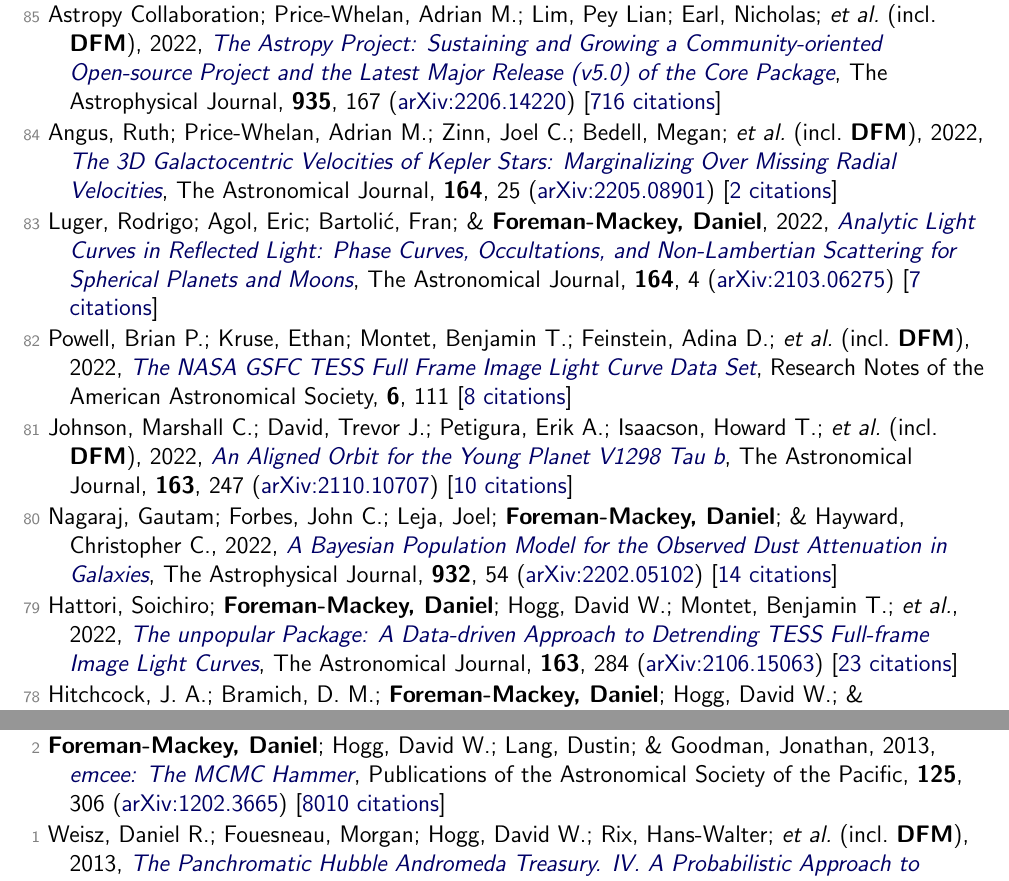
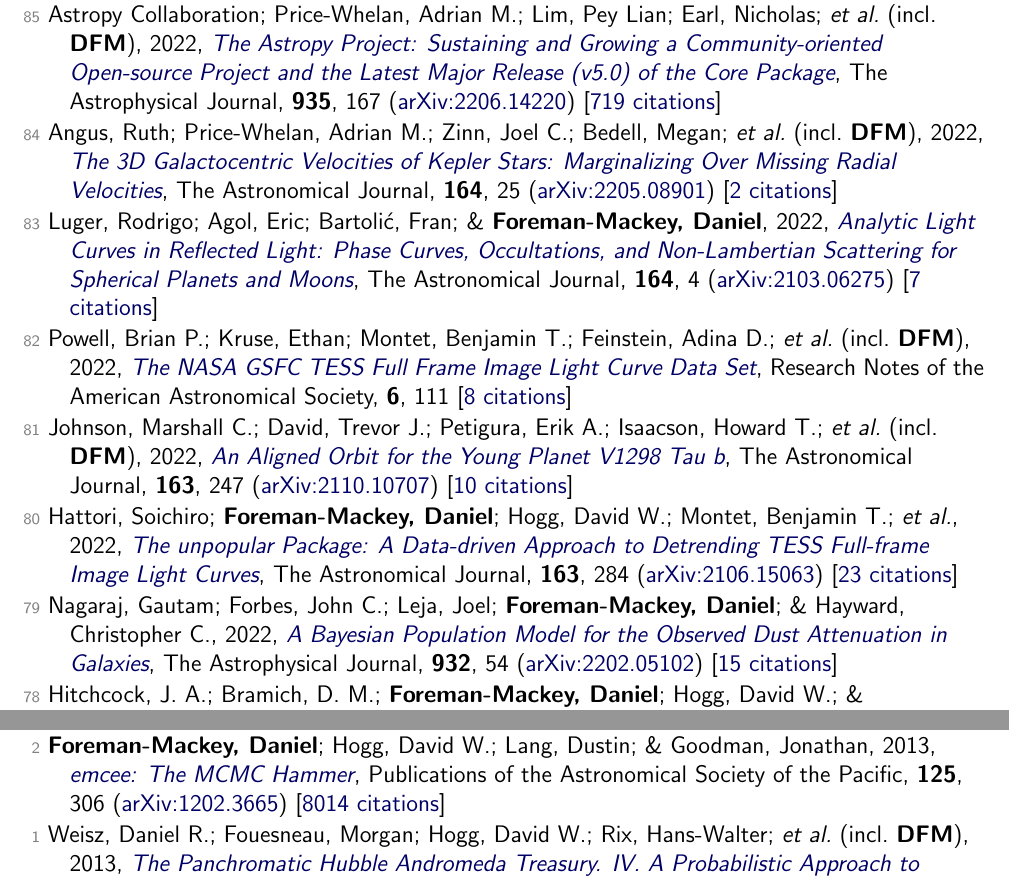
Before and after one commit to dfm/cv, a LaTeX document (tex/pubs.tex, which reads tex/pubs_ref.tex): two parts of pages 2 and 8 of 9, joined at a grey line, cut so that both start at the same text. Compiled offline with pdfLaTeX.

Commit message:
updating data

```diff
--- a/tex/pubs_ref.tex
+++ b/tex/pubs_ref.tex
@@ -26,7 +26,7 @@
 
 \item[{\color{numcolor}\scriptsize86}] Farrell, Eoin; Jermyn, Adam S.; Cantiello, Matteo; \& \textbf{Foreman-Mackey, Daniel}, 2022, \doi{10.3847/1538-4357/ac8423}{The Initial Magnetic Field Distribution in AB Stars}, The Astrophysical Journal, \textbf{938}, 10 (\arxiv{2210.11180}) [\href{https://ui.adsabs.harvard.edu/abs/2022ApJ...938...10F}{3 citations}]
 
-\item[{\color{numcolor}\scriptsize85}] Astropy Collaboration; Price-Whelan, Adrian M.; Lim, Pey Lian; Earl, Nicholas; \etal\ (incl.\ \textbf{DFM}), 2022, \doi{10.3847/1538-4357/ac7c74}{The Astropy Project: Sustaining and Growing a Community-oriented Open-source Project and the Latest Major Release (v5.0) of the Core Package}, The Astrophysical Journal, \textbf{935}, 167 (\arxiv{2206.14220}) [\href{https://ui.adsabs.harvard.edu/abs/2022ApJ...935..167A}{716 citations}]
+\item[{\color{numcolor}\scriptsize85}] Astropy Collaboration; Price-Whelan, Adrian M.; Lim, Pey Lian; Earl, Nicholas; \etal\ (incl.\ \textbf{DFM}), 2022, \doi{10.3847/1538-4357/ac7c74}{The Astropy Project: Sustaining and Growing a Community-oriented Open-source Project and the Latest Major Release (v5.0) of the Core Package}, The Astrophysical Journal, \textbf{935}, 167 (\arxiv{2206.14220}) [\href{https://ui.adsabs.harvard.edu/abs/2022ApJ...935..167A}{719 citations}]
 
 \item[{\color{numcolor}\scriptsize84}] Angus, Ruth; Price-Whelan, Adrian M.; Zinn, Joel C.; Bedell, Megan; \etal\ (incl.\ \textbf{DFM}), 2022, \doi{10.3847/1538-3881/ac6fea}{The 3D Galactocentric Velocities of Kepler Stars: Marginalizing Over Missing Radial Velocities}, The Astronomical Journal, \textbf{164}, 25 (\arxiv{2205.08901}) [\href{https://ui.adsabs.harvard.edu/abs/2022AJ....164...25A}{2 citations}]
 
@@ -36,9 +36,9 @@
 
 \item[{\color{numcolor}\scriptsize81}] Johnson, Marshall C.; David, Trevor J.; Petigura, Erik A.; Isaacson, Howard T.; \etal\ (incl.\ \textbf{DFM}), 2022, \doi{10.3847/1538-3881/ac6271}{An Aligned Orbit for the Young Planet V1298 Tau b}, The Astronomical Journal, \textbf{163}, 247 (\arxiv{2110.10707}) [\href{https://ui.adsabs.harvard.edu/abs/2022AJ....163..247J}{10 citations}]
 
-\item[{\color{numcolor}\scriptsize80}] Nagaraj, Gautam; Forbes, John C.; Leja, Joel; \textbf{Foreman-Mackey, Daniel}; \& Hayward, Christopher C., 2022, \doi{10.3847/1538-4357/ac6c80}{A Bayesian Population Model for the Observed Dust Attenuation in Galaxies}, The Astrophysical Journal, \textbf{932}, 54 (\arxiv{2202.05102}) [\href{https://ui.adsabs.harvard.edu/abs/2022ApJ...932...54N}{14 citations}]
+\item[{\color{numcolor}\scriptsize80}] Hattori, Soichiro; \textbf{Foreman-Mackey, Daniel}; Hogg, David W.; Montet, Benjamin T.; \etal, 2022, \doi{10.3847/1538-3881/ac625a}{The unpopular Package: A Data-driven Approach to Detrending TESS Full-frame Image Light Curves}, The Astronomical Journal, \textbf{163}, 284 (\arxiv{2106.15063}) [\href{https://ui.adsabs.harvard.edu/abs/2022AJ....163..284H}{23 citations}]
 
-\item[{\color{numcolor}\scriptsize79}] Hattori, Soichiro; \textbf{Foreman-Mackey, Daniel}; Hogg, David W.; Montet, Benjamin T.; \etal, 2022, \doi{10.3847/1538-3881/ac625a}{The unpopular Package: A Data-driven Approach to Detrending TESS Full-frame Image Light Curves}, The Astronomical Journal, \textbf{163}, 284 (\arxiv{2106.15063}) [\href{https://ui.adsabs.harvard.edu/abs/2022AJ....163..284H}{23 citations}]
+\item[{\color{numcolor}\scriptsize79}] Nagaraj, Gautam; Forbes, John C.; Leja, Joel; \textbf{Foreman-Mackey, Daniel}; \& Hayward, Christopher C., 2022, \doi{10.3847/1538-4357/ac6c80}{A Bayesian Population Model for the Observed Dust Attenuation in Galaxies}, The Astrophysical Journal, \textbf{932}, 54 (\arxiv{2202.05102}) [\href{https://ui.adsabs.harvard.edu/abs/2022ApJ...932...54N}{15 citations}]
 
 \item[{\color{numcolor}\scriptsize78}] Hitchcock, J. A.; Bramich, D. M.; \textbf{Foreman-Mackey, Daniel}; Hogg, David W.; \& Hundertmark, M., 2022, \doi{10.1093/mnras/stac427}{The Thresher: Lucky imaging without the waste}, Monthly Notices of the Royal Astronomical Society, \textbf{511}, 5372 (\arxiv{2202.04686})
 
@@ -192,6 +192,6 @@
 
 \item[{\color{numcolor}\scriptsize3}] Brewer, Brendon J.; \textbf{Foreman-Mackey, Daniel}; \& Hogg, David W., 2013, \doi{10.1088/0004-6256/146/1/7}{Probabilistic Catalogs for Crowded Stellar Fields}, The Astronomical Journal, \textbf{146}, 7 (\arxiv{1211.5805}) [\href{https://ui.adsabs.harvard.edu/abs/2013AJ....146....7B}{39 citations}]
 
-\item[{\color{numcolor}\scriptsize2}] \textbf{Foreman-Mackey, Daniel}; Hogg, David W.; Lang, Dustin; \& Goodman, Jonathan, 2013, \doi{10.1086/670067}{emcee: The MCMC Hammer}, Publications of the Astronomical Society of the Pacific, \textbf{125}, 306 (\arxiv{1202.3665}) [\href{https://ui.adsabs.harvard.edu/abs/2013PASP..125..306F}{8010 citations}]
+\item[{\color{numcolor}\scriptsize2}] \textbf{Foreman-Mackey, Daniel}; Hogg, David W.; Lang, Dustin; \& Goodman, Jonathan, 2013, \doi{10.1086/670067}{emcee: The MCMC Hammer}, Publications of the Astronomical Society of the Pacific, \textbf{125}, 306 (\arxiv{1202.3665}) [\href{https://ui.adsabs.harvard.edu/abs/2013PASP..125..306F}{8014 citations}]
 
 \item[{\color{numcolor}\scriptsize1}] Weisz, Daniel R.; Fouesneau, Morgan; Hogg, David W.; Rix, Hans-Walter; \etal\ (incl.\ \textbf{DFM}), 2013, \doi{10.1088/0004-637X/762/2/123}{The Panchromatic Hubble Andromeda Treasury. IV. A Probabilistic Approach to Inferring the High-mass Stellar Initial Mass Function and Other Power-law Functions}, The Astrophysical Journal, \textbf{762}, 123 (\arxiv{1211.6105}) [\href{https://ui.adsabs.harvard.edu/abs/2013ApJ...762..123W}{31 citations}]
```
Also changed, not shown: tex/pubs_select.tex (+1 -1 lines), tex/pubs_summary.tex (+1 -1 lines), README.md, tex/pubs_ref.tex (4 more changed lines), 1 other file.
